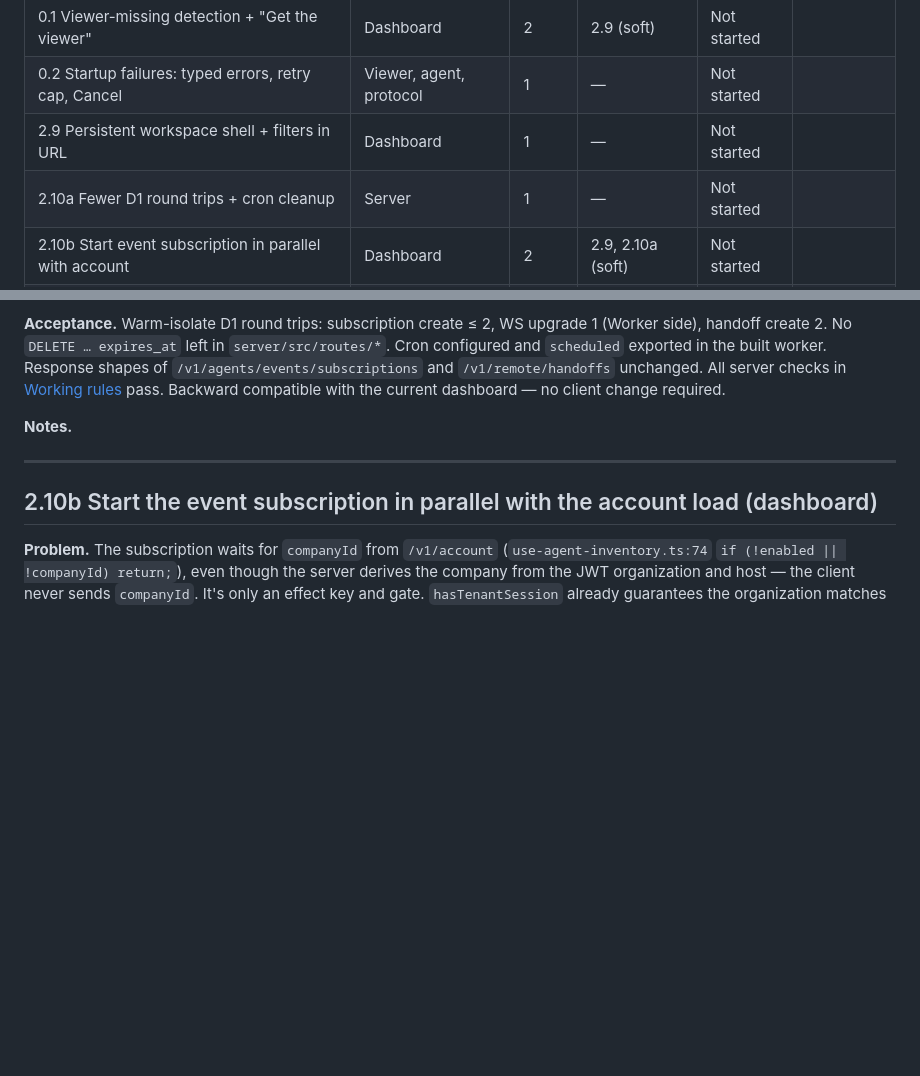
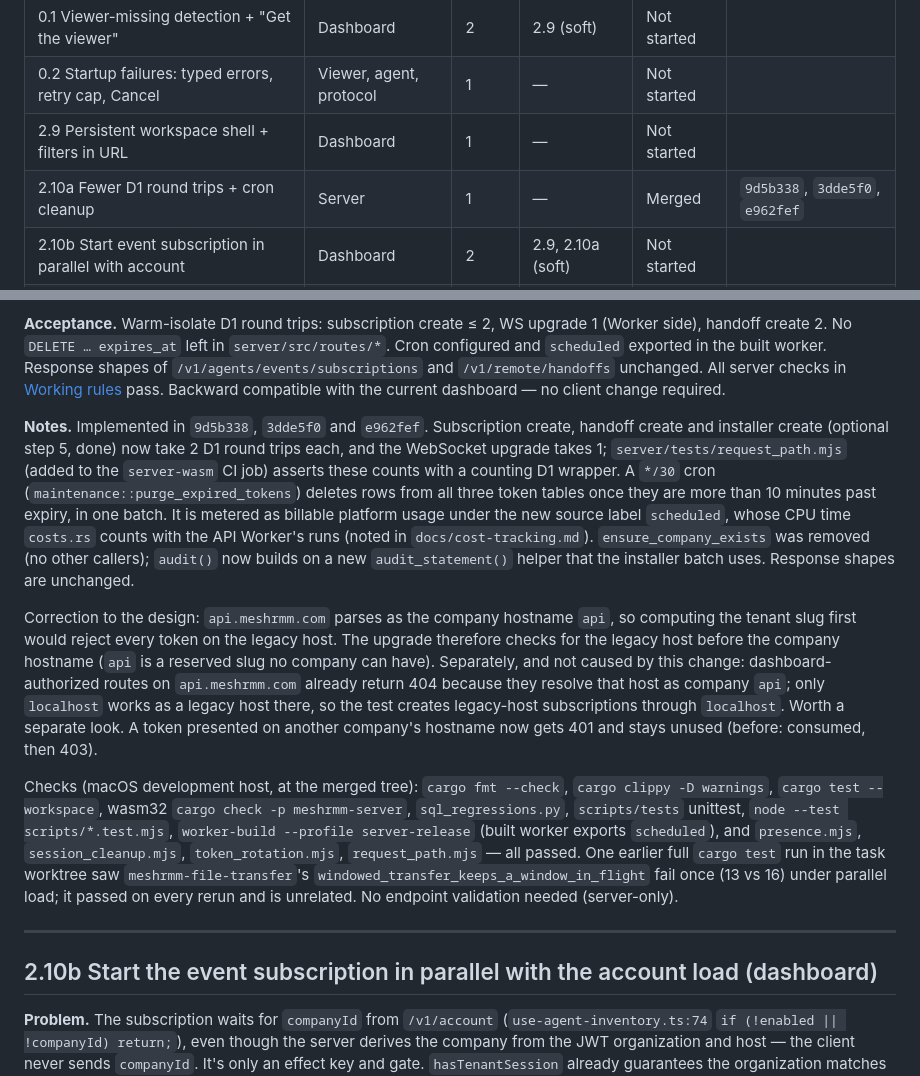
Before and after one commit to gccody/MeshRMM, a Markdown page: docs/ux-improvements-2026-09-26-plan.md, 2 parts joined by grey strips. Drawn GitHub-style; blank space fills up the shorter version.

Commit message:
docs(plan): record 2.10a results

```diff
--- a/docs/ux-improvements-2026-09-26-plan.md
+++ b/docs/ux-improvements-2026-09-26-plan.md
@@ -16,7 +16,7 @@ stand alone; read [Working rules](#working-rules), [Merge order](#merge-order),
 | 0.1 Viewer-missing detection + "Get the viewer" | Dashboard | 2 | 2.9 (soft) | Not started | |
 | 0.2 Startup failures: typed errors, retry cap, Cancel | Viewer, agent, protocol | 1 | — | Not started | |
 | 2.9 Persistent workspace shell + filters in URL | Dashboard | 1 | — | Not started | |
-| 2.10a Fewer D1 round trips + cron cleanup | Server | 1 | — | Not started | |
+| 2.10a Fewer D1 round trips + cron cleanup | Server | 1 | — | Merged | `9d5b338`, `3dde5f0`, `e962fef` |
 | 2.10b Start event subscription in parallel with account | Dashboard | 2 | 2.9, 2.10a (soft) | Not started | |
 | 2.11 Inventory keeps data, stale state, per-source errors | Dashboard | 2 | 2.9 | Not started | |
 | 2.12 Scope WorkOS widgets and Radix CSS to admin pages | Dashboard | 2 | 2.9 (soft) | Not started | |
@@ -485,7 +485,32 @@ handoff create 2. No `DELETE … expires_at` left in `server/src/routes/*`. Cron
 `/v1/remote/handoffs` unchanged. All server checks in [Working rules](#working-rules) pass.
 Backward compatible with the current dashboard — no client change required.
 
-**Notes.**
+**Notes.** Implemented in `9d5b338`, `3dde5f0` and `e962fef`. Subscription create, handoff create and
+installer create (optional step 5, done) now take 2 D1 round trips each, and the WebSocket upgrade
+takes 1; `server/tests/request_path.mjs` (added to the `server-wasm` CI job) asserts these counts
+with a counting D1 wrapper. A `*/30` cron (`maintenance::purge_expired_tokens`) deletes rows from
+all three token tables once they are more than 10 minutes past expiry, in one batch. It is metered
+as billable platform usage under the new source label `scheduled`, whose CPU time `costs.rs` counts
+with the API Worker's runs (noted in `docs/cost-tracking.md`). `ensure_company_exists` was removed
+(no other callers); `audit()` now builds on a new `audit_statement()` helper that the installer
+batch uses. Response shapes are unchanged.
+
+Correction to the design: `api.meshrmm.com` parses as the company hostname `api`, so computing the
+tenant slug first would reject every token on the legacy host. The upgrade therefore checks for the
+legacy host before the company hostname (`api` is a reserved slug no company can have). Separately,
+and not caused by this change: dashboard-authorized routes on `api.meshrmm.com` already return 404
+because they resolve that host as company `api`; only `localhost` works as a legacy host there, so
+the test creates legacy-host subscriptions through `localhost`. Worth a separate look. A token
+presented on another company's hostname now gets 401 and stays unused (before: consumed, then 403).
+
+Checks (macOS development host, at the merged tree): `cargo fmt --check`, `cargo clippy -D warnings`,
+`cargo test --workspace`, wasm32 `cargo check -p meshrmm-server`, `sql_regressions.py`,
+`scripts/tests` unittest, `node --test scripts/*.test.mjs`, `worker-build --profile server-release`
+(built worker exports `scheduled`), and `presence.mjs`, `session_cleanup.mjs`, `token_rotation.mjs`,
+`request_path.mjs` — all passed. One earlier full `cargo test` run in the task worktree saw
+`meshrmm-file-transfer`'s `windowed_transfer_keeps_a_window_in_flight` fail once (13 vs 16) under
+parallel load; it passed on every rerun and is unrelated. No endpoint validation needed
+(server-only).
 
 ---
 
```
